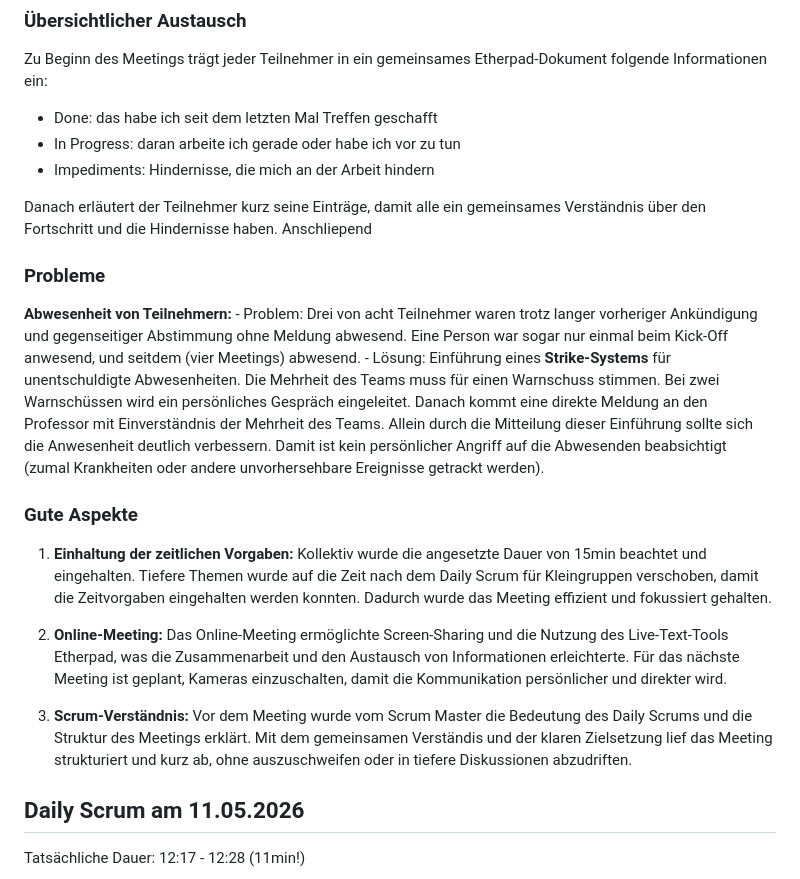
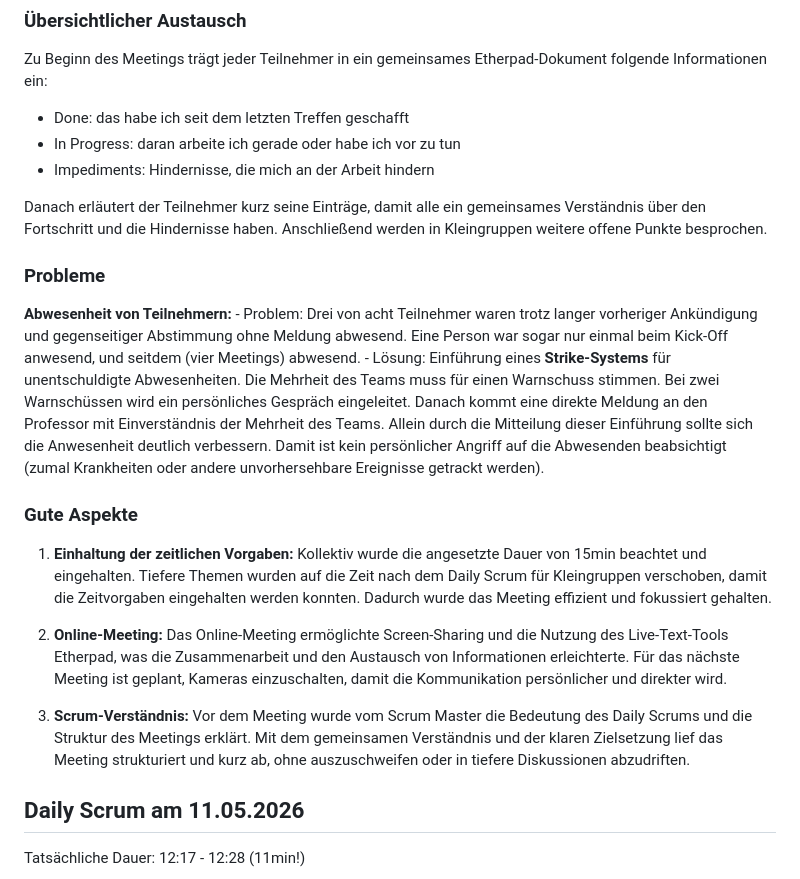
Before and after one commit to s-voelkl/GoTogether, a Markdown page: documentation/2026-05-04_sprint_1.md, the part around one of its changes. Rendered like a GitHub page.

Commit message:
Apply copilot suggestions for typos

```diff
--- a/documentation/2026-05-04_sprint_1.md
+++ b/documentation/2026-05-04_sprint_1.md
@@ -111,12 +111,12 @@ Tatsächliche Dauer: 19:07 - 19:22 (genau 15min!)
 
 Zu Beginn des Meetings trägt jeder Teilnehmer in ein gemeinsames Etherpad-Dokument folgende Informationen ein:
 
-- Done: das habe ich seit dem letzten Mal Treffen geschafft
+- Done: das habe ich seit dem letzten Treffen geschafft
 - In Progress: daran arbeite ich gerade oder habe ich vor zu tun
 - Impediments: Hindernisse, die mich an der Arbeit hindern
 
 Danach erläutert der Teilnehmer kurz seine Einträge, damit alle ein gemeinsames Verständnis über den Fortschritt und die Hindernisse haben.
-Anschliepend
+Anschließend werden in Kleingruppen weitere offene Punkte besprochen.
 
 ### Probleme
 
@@ -126,11 +126,11 @@ Anschliepend
 
 ### Gute Aspekte
 
-1. **Einhaltung der zeitlichen Vorgaben:** Kollektiv wurde die angesetzte Dauer von 15min beachtet und eingehalten. Tiefere Themen wurde auf die Zeit nach dem Daily Scrum für Kleingruppen verschoben, damit die Zeitvorgaben eingehalten werden konnten. Dadurch wurde das Meeting effizient und fokussiert gehalten.
+1. **Einhaltung der zeitlichen Vorgaben:** Kollektiv wurde die angesetzte Dauer von 15min beachtet und eingehalten. Tiefere Themen wurden auf die Zeit nach dem Daily Scrum für Kleingruppen verschoben, damit die Zeitvorgaben eingehalten werden konnten. Dadurch wurde das Meeting effizient und fokussiert gehalten.
 
 2. **Online-Meeting:** Das Online-Meeting ermöglichte Screen-Sharing und die Nutzung des Live-Text-Tools Etherpad, was die Zusammenarbeit und den Austausch von Informationen erleichterte. Für das nächste Meeting ist geplant, Kameras einzuschalten, damit die Kommunikation persönlicher und direkter wird.
 
-3. **Scrum-Verständnis:** Vor dem Meeting wurde vom Scrum Master die Bedeutung des Daily Scrums und die Struktur des Meetings erklärt. Mit dem gemeinsamen Verständis und der klaren Zielsetzung lief das Meeting strukturiert und kurz ab, ohne auszuschweifen oder in tiefere Diskussionen abzudriften.
+3. **Scrum-Verständnis:** Vor dem Meeting wurde vom Scrum Master die Bedeutung des Daily Scrums und die Struktur des Meetings erklärt. Mit dem gemeinsamen Verständnis und der klaren Zielsetzung lief das Meeting strukturiert und kurz ab, ohne auszuschweifen oder in tiefere Diskussionen abzudriften.
 
 ## Daily Scrum am 11.05.2026
 
```
Also changed, not shown: other parts of documentation/2026-05-04_sprint_1.md (+1 -1 lines).
